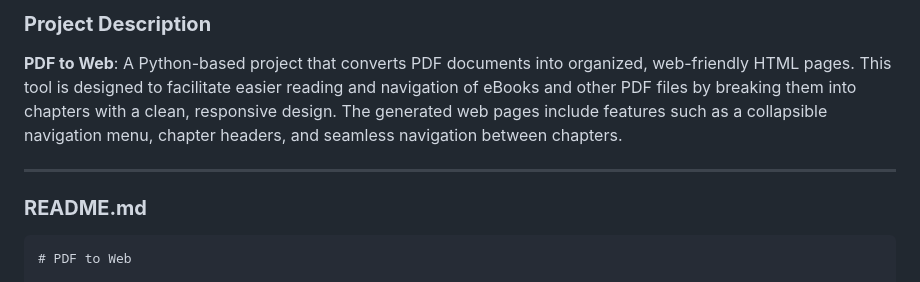
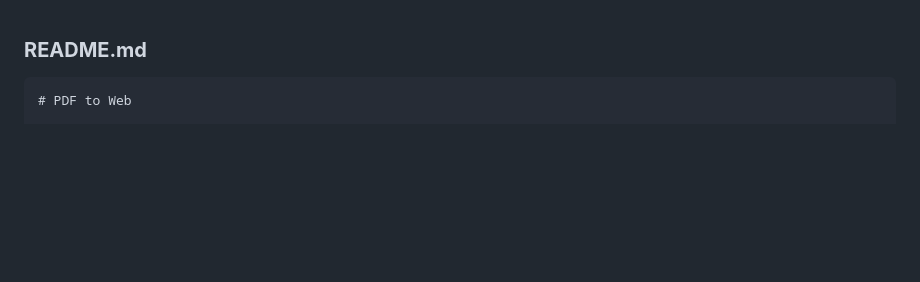
Before and after one commit to nthnwllm/PDFtoWeb, a Markdown page: README.md, the part around the change. Drawn GitHub-style; blank space fills up the shorter version.

````diff
--- a/README.md
+++ b/README.md
@@ -1,9 +1,3 @@
-### **Project Description**
-
-**PDF to Web**: A Python-based project that converts PDF documents into organized, web-friendly HTML pages. This tool is designed to facilitate easier reading and navigation of eBooks and other PDF files by breaking them into chapters with a clean, responsive design. The generated web pages include features such as a collapsible navigation menu, chapter headers, and seamless navigation between chapters.
-
----
-
 ### **README.md**
 
 ```markdown
````
